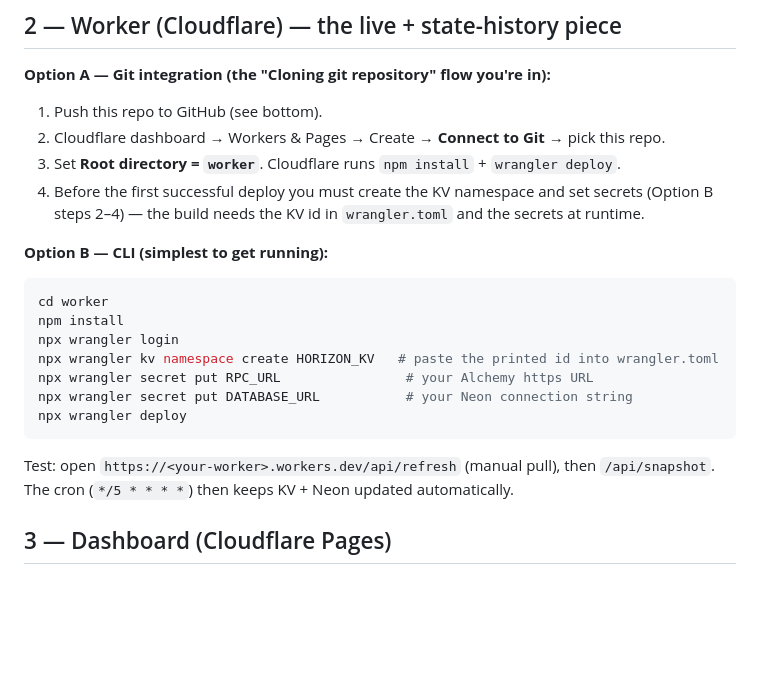
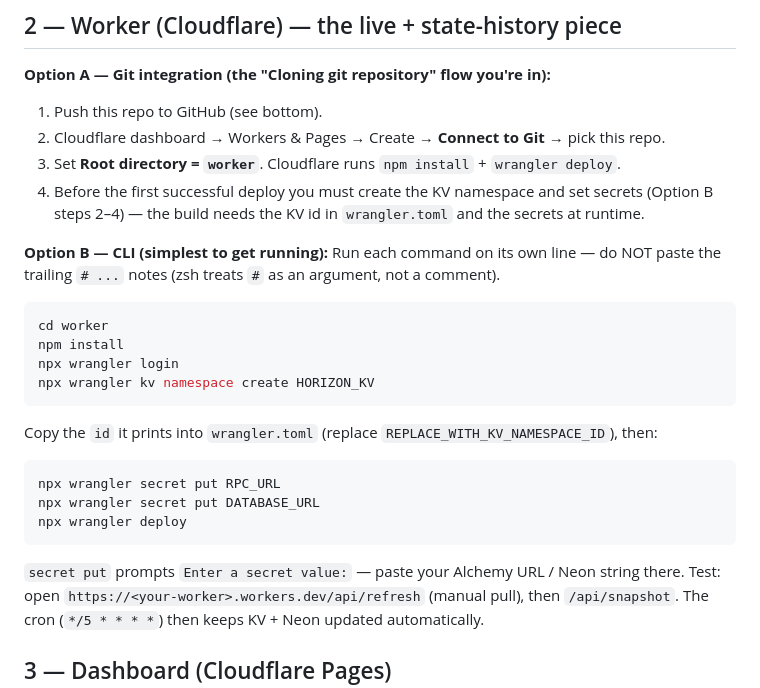
Before and after one commit to Olusegun-Aborode/rwaterminal, a Markdown page: README.md, the part around the change. Rendered like a GitHub page; blank space fills up the shorter version.

Commit message:
README: split inline comments off command lines (zsh runs # as args)

````diff
--- a/README.md
+++ b/README.md
@@ -39,15 +39,21 @@ Built on the Datum Labs dashboard kit. **Everything in the stack is free-tier.**
 4. Before the first successful deploy you must create the KV namespace and set secrets (Option B steps 2–4) — the build needs the KV id in `wrangler.toml` and the secrets at runtime.
 
 **Option B — CLI (simplest to get running):**
+Run each command on its own line — do NOT paste the trailing `# ...` notes (zsh
+treats `#` as an argument, not a comment).
 ```bash
 cd worker
 npm install
 npx wrangler login
-npx wrangler kv namespace create HORIZON_KV   # paste the printed id into wrangler.toml
-npx wrangler secret put RPC_URL                # your Alchemy https URL
-npx wrangler secret put DATABASE_URL           # your Neon connection string
+npx wrangler kv namespace create HORIZON_KV
+```
+Copy the `id` it prints into `wrangler.toml` (replace `REPLACE_WITH_KV_NAMESPACE_ID`), then:
+```bash
+npx wrangler secret put RPC_URL
+npx wrangler secret put DATABASE_URL
 npx wrangler deploy
 ```
+`secret put` prompts `Enter a secret value:` — paste your Alchemy URL / Neon string there.
 Test: open `https://<your-worker>.workers.dev/api/refresh` (manual pull), then `/api/snapshot`.
 The cron (`*/5 * * * *`) then keeps KV + Neon updated automatically.
 
````
